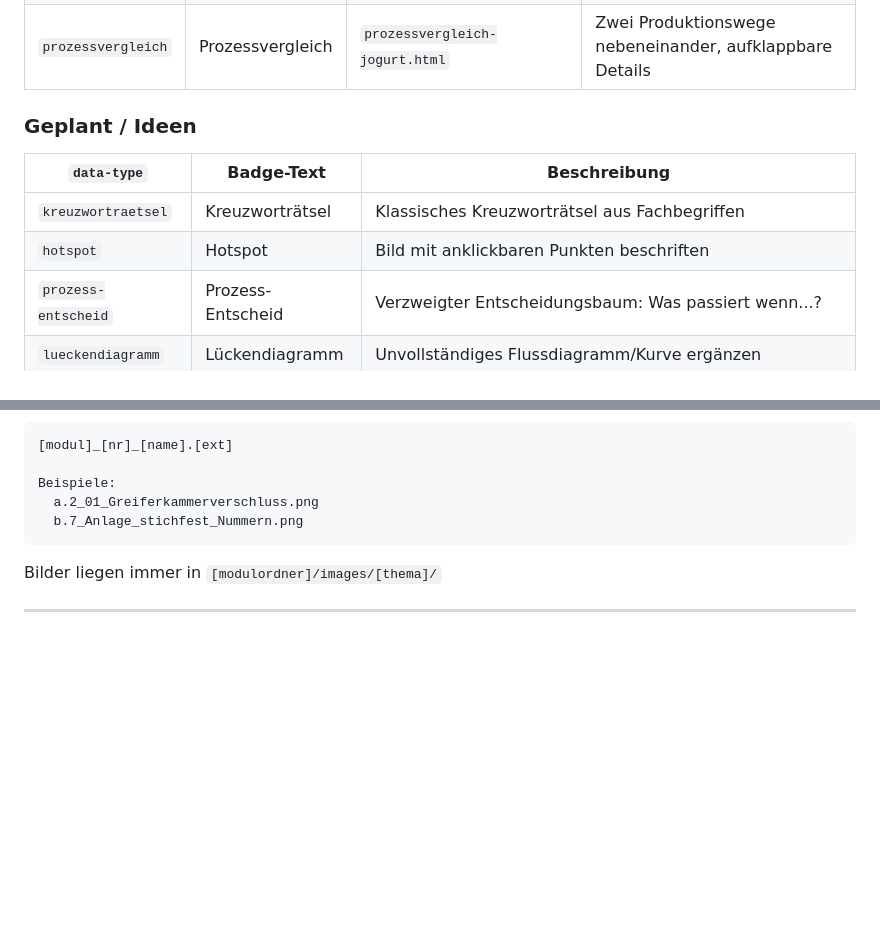
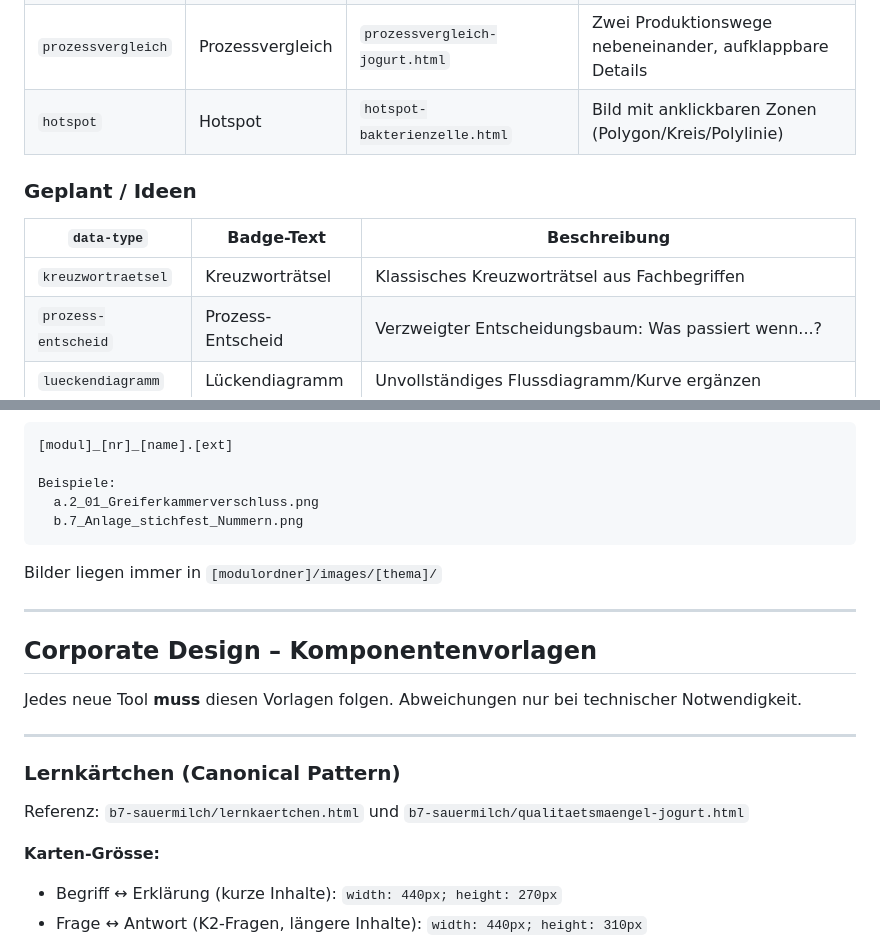
Before and after one commit to Sw1zero/MT-Stuff-for-OneNote, a Markdown page: STRUCTURE.md, 2 parts joined by grey strips. GitHub-like rendering; blank space fills up the shorter version.

Commit message:
STRUCTURE.md: Corporate Design Lernkärtchen + Hotspot, a.8 und hotspot-Typ aktualisiert

```diff
--- a/STRUCTURE.md
+++ b/STRUCTURE.md
@@ -89,13 +89,13 @@ Diese Datei definiert die kanonischen Namen für Module, Tool-Typen und Ordner.
 | `wahr-falsch`      | Wahr/Falsch       | `wahr-falsch-sauermilch.html`           | Tinder-Swipe: rechts = wahr, links = falsch             |
 | `tabellen-luecken` | Tabellen-Lücken   | `tabellen-luecken-kulturen.html`        | Vergleichstabelle mit Wortbank ausfüllen                |
 | `prozessvergleich` | Prozessvergleich  | `prozessvergleich-jogurt.html`          | Zwei Produktionswege nebeneinander, aufklappbare Details |
+| `hotspot`          | Hotspot           | `hotspot-bakterienzelle.html`           | Bild mit anklickbaren Zonen (Polygon/Kreis/Polylinie)   |
 
 ### Geplant / Ideen
 
 | `data-type`        | Badge-Text        | Beschreibung                                                        |
 |--------------------|-------------------|---------------------------------------------------------------------|
 | `kreuzwortraetsel` | Kreuzworträtsel   | Klassisches Kreuzworträtsel aus Fachbegriffen                       |
-| `hotspot`          | Hotspot           | Bild mit anklickbaren Punkten beschriften                           |
 | `prozess-entscheid`| Prozess-Entscheid | Verzweigter Entscheidungsbaum: Was passiert wenn...?                |
 | `lueckendiagramm`  | Lückendiagramm    | Unvollständiges Flussdiagramm/Kurve ergänzen                        |
 | `fehlersuche`      | Fehlersuche       | Text mit eingebauten Fehlern – Lernende markieren und korrigieren   |
@@ -146,3 +146,17 @@ Bilder liegen immer in `[modulordner]/images/[thema]/`
 
 ---
 
+## Corporate Design – Komponentenvorlagen
+
+Jedes neue Tool **muss** diesen Vorlagen folgen. Abweichungen nur bei technischer Notwendigkeit.
+
+---
+
+### Lernkärtchen (Canonical Pattern)
+
+Referenz: `b7-sauermilch/lernkaertchen.html` und `b7-sauermilch/qualitaetsmaengel-jogurt.html`
+
+**Karten-Grösse:**
+- Begriff ↔ Erklärung (kurze Inhalte): `width: 440px; height: 270px`
+- Frage ↔ Antwort (K2-Fragen, längere Inhalte): `width: 440px; height: 310px`
+
```
Also changed, not shown: other parts of STRUCTURE.md (+103 -1 lines).
